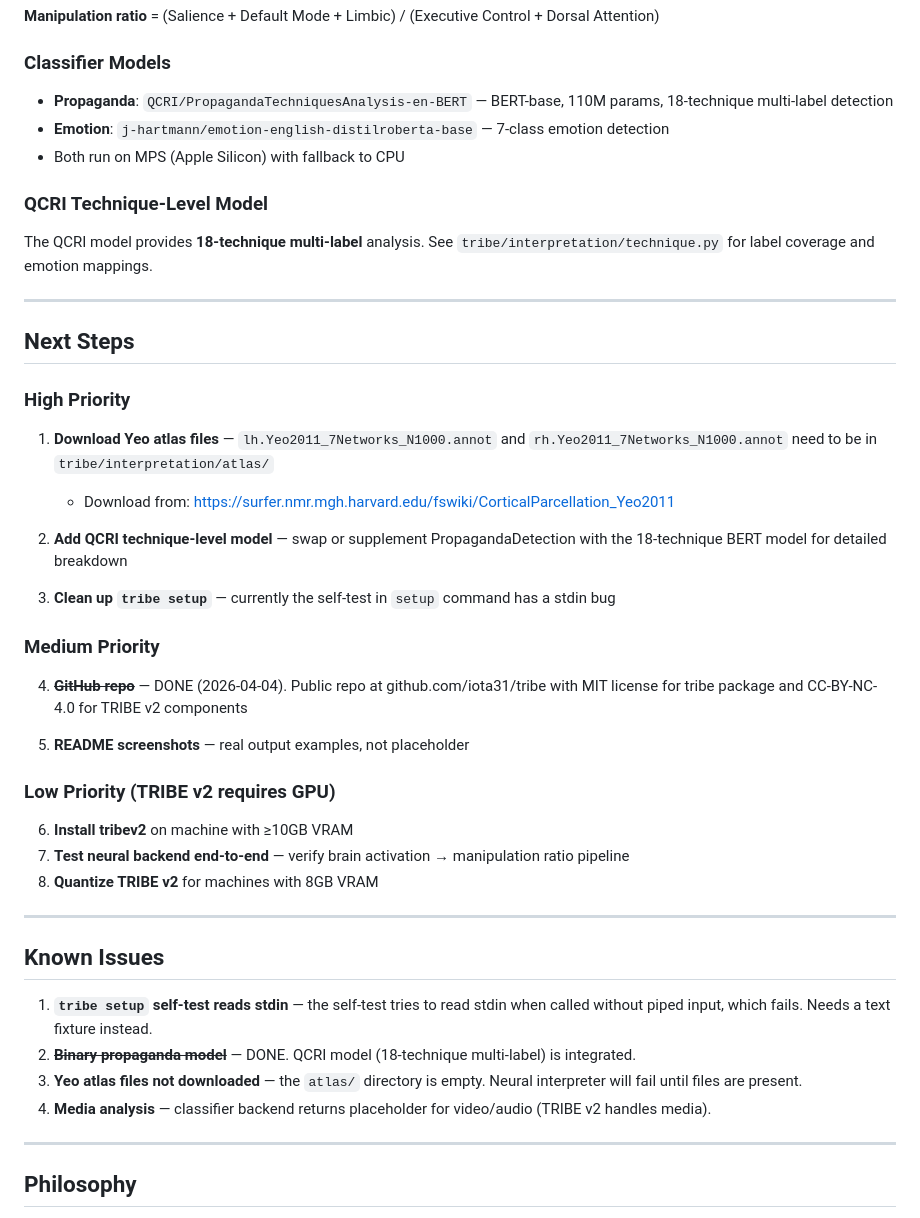
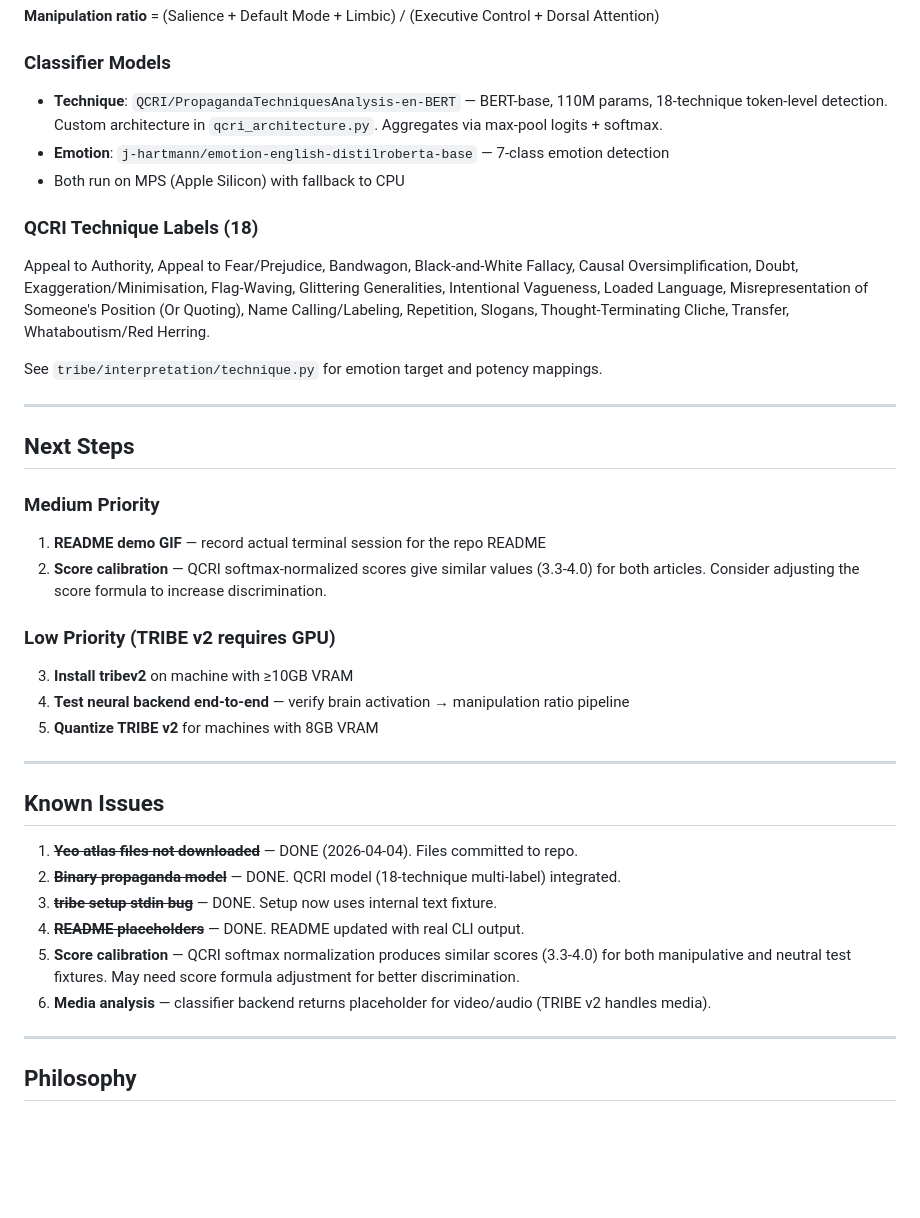
Before and after one commit to iota31/tribe, a Markdown page: PROJECT_STATUS.md, the part around one of its changes. Rendered like a GitHub page; blank space fills up the shorter version.

```diff
--- a/PROJECT_STATUS.md
+++ b/PROJECT_STATUS.md
@@ -141,43 +139,38 @@ Output Renderers
 **Manipulation ratio** = (Salience + Default Mode + Limbic) / (Executive Control + Dorsal Attention)
 
 ### Classifier Models
-- **Propaganda**: `QCRI/PropagandaTechniquesAnalysis-en-BERT` — BERT-base, 110M params, 18-technique multi-label detection
+- **Technique**: `QCRI/PropagandaTechniquesAnalysis-en-BERT` — BERT-base, 110M params, 18-technique token-level detection. Custom architecture in `qcri_architecture.py`. Aggregates via max-pool logits + softmax.
 - **Emotion**: `j-hartmann/emotion-english-distilroberta-base` — 7-class emotion detection
 - Both run on MPS (Apple Silicon) with fallback to CPU
 
-### QCRI Technique-Level Model
-The QCRI model provides **18-technique multi-label** analysis. See `tribe/interpretation/technique.py` for label coverage and emotion mappings.
+### QCRI Technique Labels (18)
+Appeal to Authority, Appeal to Fear/Prejudice, Bandwagon, Black-and-White Fallacy, Causal Oversimplification, Doubt, Exaggeration/Minimisation, Flag-Waving, Glittering Generalities, Intentional Vagueness, Loaded Language, Misrepresentation of Someone's Position (Or Quoting), Name Calling/Labeling, Repetition, Slogans, Thought-Terminating Cliche, Transfer, Whataboutism/Red Herring.
+
+See `tribe/interpretation/technique.py` for emotion target and potency mappings.
 
 ---
 
 ## Next Steps
 
-### High Priority
-1. **Download Yeo atlas files** — `lh.Yeo2011_7Networks_N1000.annot` and `rh.Yeo2011_7Networks_N1000.annot` need to be in `tribe/interpretation/atlas/`
-   - Download from: https://surfer.nmr.mgh.harvard.edu/fswiki/CorticalParcellation_Yeo2011
-
-2. **Add QCRI technique-level model** — swap or supplement PropagandaDetection with the 18-technique BERT model for detailed breakdown
-
-3. **Clean up `tribe setup`** — currently the self-test in `setup` command has a stdin bug
-
 ### Medium Priority
-4. ~~**GitHub repo**~~ — DONE (2026-04-04). Public repo at github.com/iota31/tribe with MIT license for tribe package and CC-BY-NC-4.0 for TRIBE v2 components
-
-5. **README screenshots** — real output examples, not placeholder
+1. **README demo GIF** — record actual terminal session for the repo README
+2. **Score calibration** — QCRI softmax-normalized scores give similar values (3.3-4.0) for both articles. Consider adjusting the score formula to increase discrimination.
 
 ### Low Priority (TRIBE v2 requires GPU)
-6. **Install tribev2** on machine with ≥10GB VRAM
-7. **Test neural backend end-to-end** — verify brain activation → manipulation ratio pipeline
-8. **Quantize TRIBE v2** for machines with 8GB VRAM
+3. **Install tribev2** on machine with ≥10GB VRAM
+4. **Test neural backend end-to-end** — verify brain activation → manipulation ratio pipeline
+5. **Quantize TRIBE v2** for machines with 8GB VRAM
 
 ---
 
 ## Known Issues
 
-1. **`tribe setup` self-test reads stdin** — the self-test tries to read stdin when called without piped input, which fails. Needs a text fixture instead.
-2. ~~**Binary propaganda model**~~ — DONE. QCRI model (18-technique multi-label) is integrated.
-3. **Yeo atlas files not downloaded** — the `atlas/` directory is empty. Neural interpreter will fail until files are present.
-4. **Media analysis** — classifier backend returns placeholder for video/audio (TRIBE v2 handles media).
+1. ~~**Yeo atlas files not downloaded**~~ — DONE (2026-04-04). Files committed to repo.
+2. ~~**Binary propaganda model**~~ — DONE. QCRI model (18-technique multi-label) integrated.
+3. ~~**tribe setup stdin bug**~~ — DONE. Setup now uses internal text fixture.
+4. ~~**README placeholders**~~ — DONE. README updated with real CLI output.
+5. **Score calibration** — QCRI softmax normalization produces similar scores (3.3-4.0) for both manipulative and neutral test fixtures. May need score formula adjustment for better discrimination.
+6. **Media analysis** — classifier backend returns placeholder for video/audio (TRIBE v2 handles media).
 
 ---
 
```
Also changed, not shown: other parts of PROJECT_STATUS.md (+27 -29 lines).
